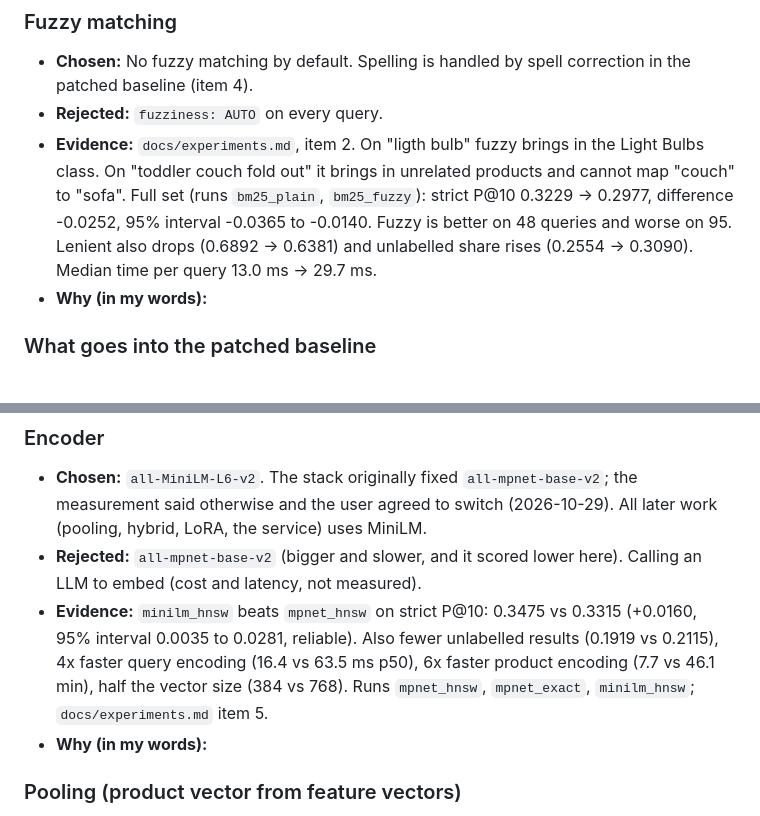
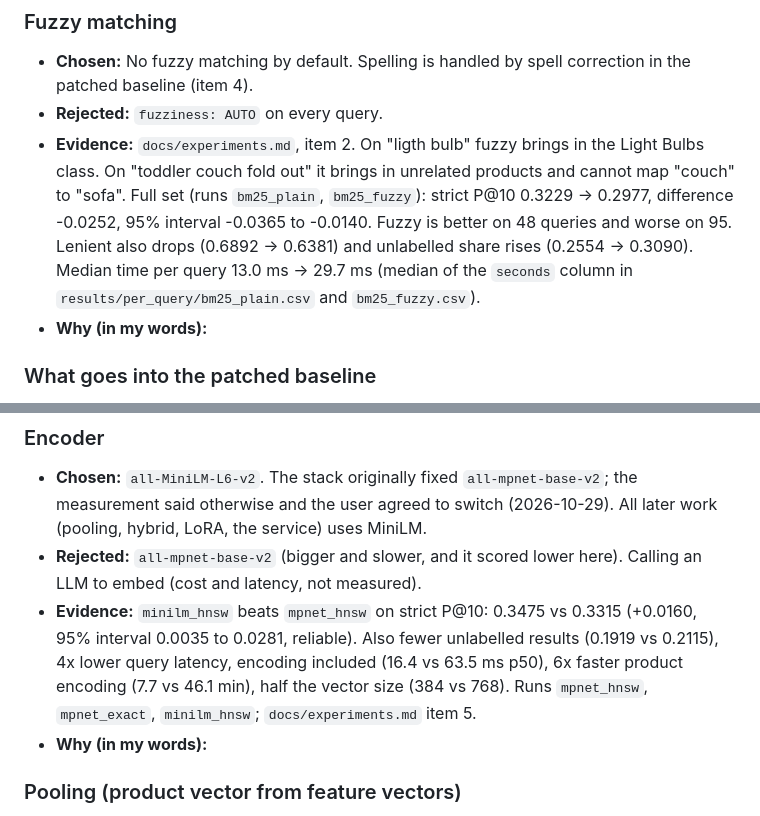
Before and after one commit to SimardeepKaur/wands-semantic-search, a Markdown page: DECISIONS.md, 2 parts joined by grey strips. GitHub-like rendering.

Commit message:
Docs: make README and DECISIONS numbers match the logged runs
- README results table: plain hybrid row now uses all480_plain, the
  same-day run the deployed spell row is compared against.
- DECISIONS fuzzy entry: cite the per-query CSVs as the source of the
  13.0 -> 29.7 ms median timing.
- DECISIONS encoder entry: 16.4 vs 63.5 ms is full query latency with
  encoding included, not encoding time alone.

Co-Authored-By: Claude Opus 5.5 <noreply@anthropic.com>

```diff
--- a/DECISIONS.md
+++ b/DECISIONS.md
@@ -35,7 +35,7 @@ One entry per choice. Claude fills in "Chosen", "Rejected" and "Evidence" when w
 ### Fuzzy matching
 - **Chosen:** No fuzzy matching by default. Spelling is handled by spell correction in the patched baseline (item 4).
 - **Rejected:** `fuzziness: AUTO` on every query.
-- **Evidence:** `docs/experiments.md`, item 2. On "ligth bulb" fuzzy brings in the Light Bulbs class. On "toddler couch fold out" it brings in unrelated products and cannot map "couch" to "sofa". Full set (runs `bm25_plain`, `bm25_fuzzy`): strict P@10 0.3229 -> 0.2977, difference -0.0252, 95% interval -0.0365 to -0.0140. Fuzzy is better on 48 queries and worse on 95. Lenient also drops (0.6892 -> 0.6381) and unlabelled share rises (0.2554 -> 0.3090). Median time per query 13.0 ms -> 29.7 ms.
+- **Evidence:** `docs/experiments.md`, item 2. On "ligth bulb" fuzzy brings in the Light Bulbs class. On "toddler couch fold out" it brings in unrelated products and cannot map "couch" to "sofa". Full set (runs `bm25_plain`, `bm25_fuzzy`): strict P@10 0.3229 -> 0.2977, difference -0.0252, 95% interval -0.0365 to -0.0140. Fuzzy is better on 48 queries and worse on 95. Lenient also drops (0.6892 -> 0.6381) and unlabelled share rises (0.2554 -> 0.3090). Median time per query 13.0 ms -> 29.7 ms (median of the `seconds` column in `results/per_query/bm25_plain.csv` and `bm25_fuzzy.csv`).
 - **Why (in my words):**
 
 ### What goes into the patched baseline
@@ -53,7 +53,7 @@ One entry per choice. Claude fills in "Chosen", "Rejected" and "Evidence" when w
 ### Encoder
 - **Chosen:** `all-MiniLM-L6-v2`. The stack originally fixed `all-mpnet-base-v2`; the measurement said otherwise and the user agreed to switch (2026-10-29). All later work (pooling, hybrid, LoRA, the service) uses MiniLM.
 - **Rejected:** `all-mpnet-base-v2` (bigger and slower, and it scored lower here). Calling an LLM to embed (cost and latency, not measured).
-- **Evidence:** `minilm_hnsw` beats `mpnet_hnsw` on strict P@10: 0.3475 vs 0.3315 (+0.0160, 95% interval 0.0035 to 0.0281, reliable). Also fewer unlabelled results (0.1919 vs 0.2115), 4x faster query encoding (16.4 vs 63.5 ms p50), 6x faster product encoding (7.7 vs 46.1 min), half the vector size (384 vs 768). Runs `mpnet_hnsw`, `mpnet_exact`, `minilm_hnsw`; `docs/experiments.md` item 5.
+- **Evidence:** `minilm_hnsw` beats `mpnet_hnsw` on strict P@10: 0.3475 vs 0.3315 (+0.0160, 95% interval 0.0035 to 0.0281, reliable). Also fewer unlabelled results (0.1919 vs 0.2115), 4x lower query latency, encoding included (16.4 vs 63.5 ms p50), 6x faster product encoding (7.7 vs 46.1 min), half the vector size (384 vs 768). Runs `mpnet_hnsw`, `mpnet_exact`, `minilm_hnsw`; `docs/experiments.md` item 5.
 - **Why (in my words):**
 
 ### Pooling (product vector from feature vectors)
```
Also changed, not shown: README.md (+1 -1 lines).
